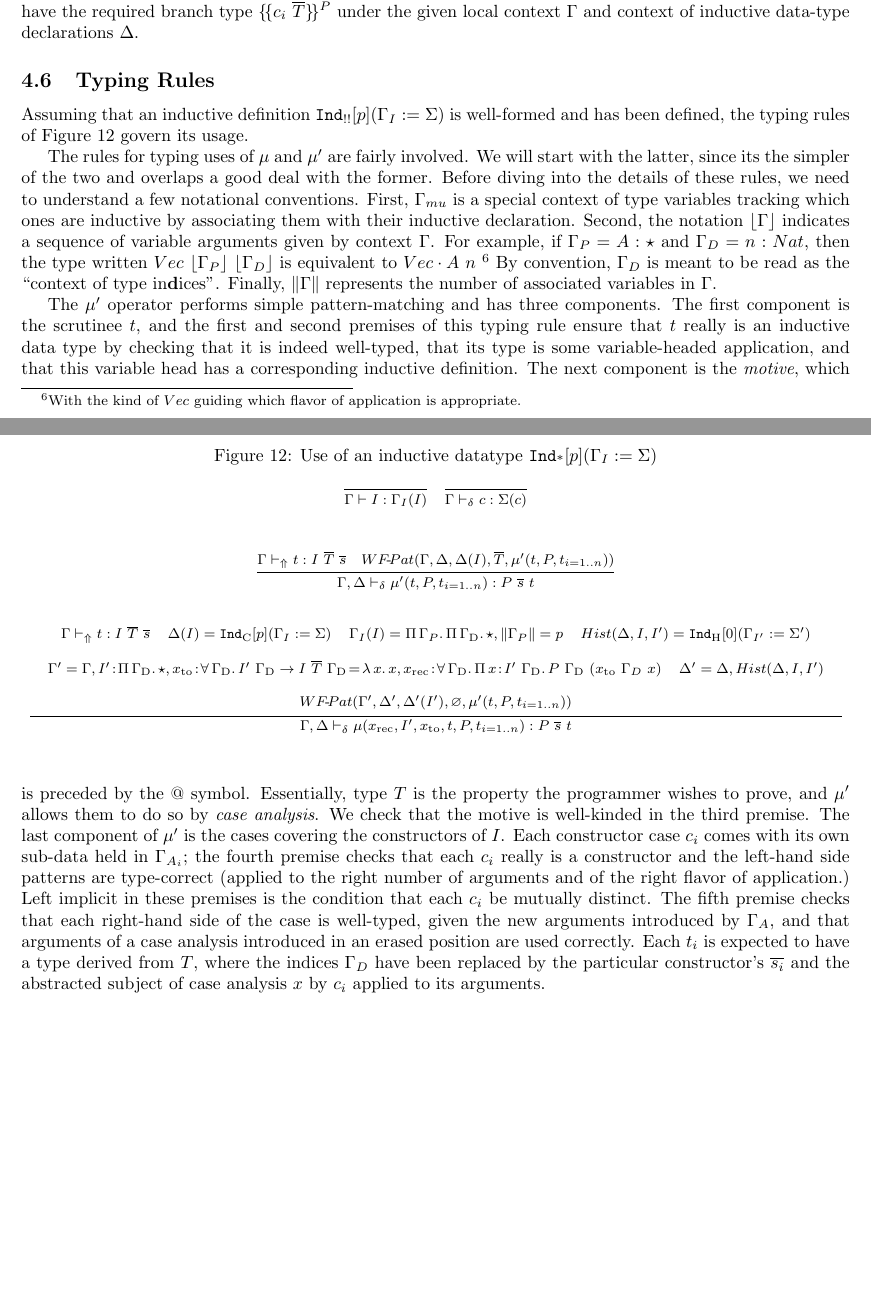
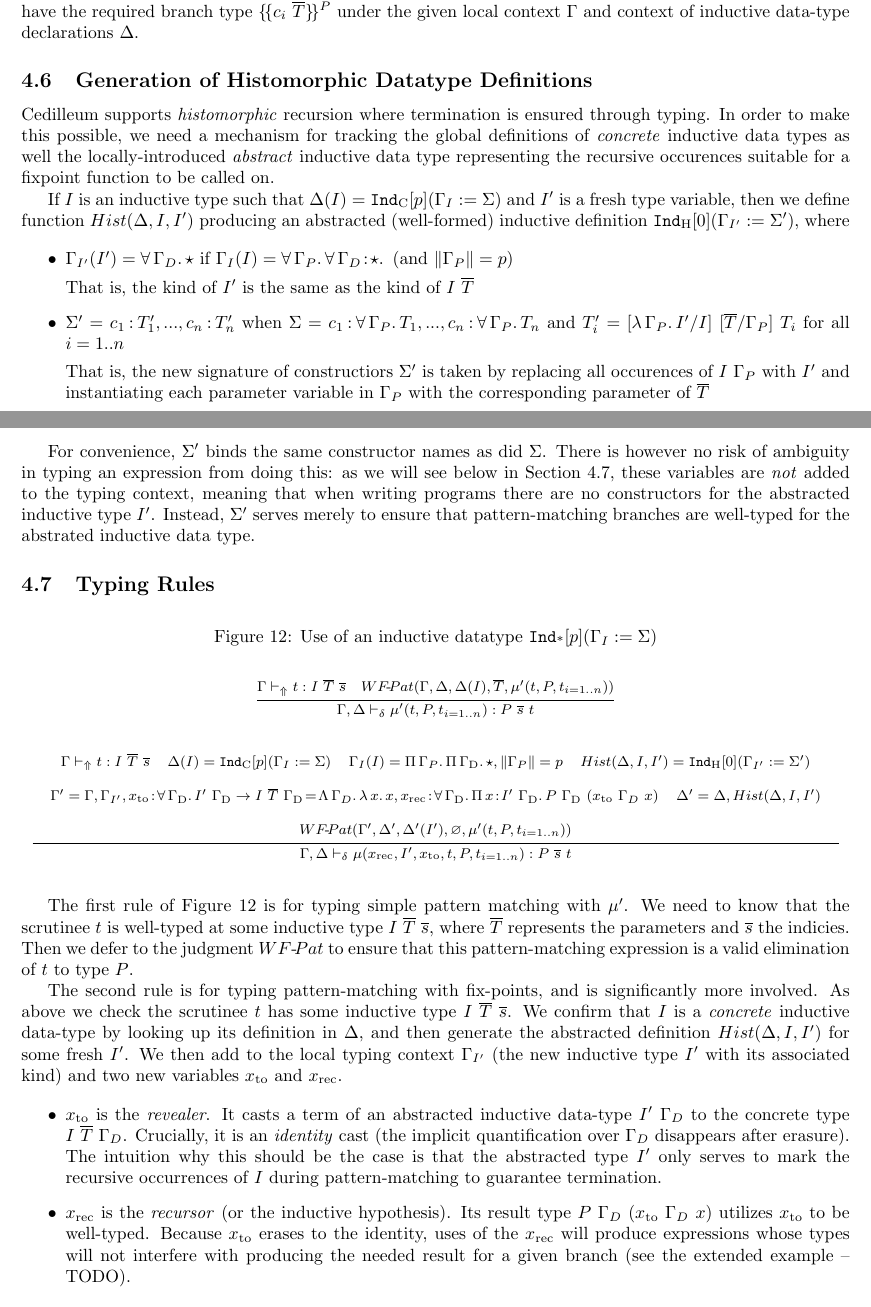
Before and after one commit to astump/cedilleum-spec, a LaTeX document (spec.tex): two parts of pages 10 and 11 of 11, joined at a grey line, cut so that both start at the same text, the shorter picture padded with empty space. Compiled offline with pdfLaTeX.

Commit message:
inductive: finish rules, brief description

```diff
--- a/spec.tex
+++ b/spec.tex
@@ -934,21 +941,49 @@ given branches $t_i$ account for each of the constructors $c_i$ of $\Sigma$ and
 have the required branch type $\llbrace c_i\ \vars{T} \rrbrace^P$ under the
 given local context $\Gamma$ and context of inductive data-type declarations $\Delta$.
 
+\subsection{Generation of Histomorphic Datatype Definitions}
+
+Cedilleum supports \textit{histomorphic} recursion where termination is ensured
+through typing. In order to make this possible, we need a mechanism for tracking
+the global definitions of \textit{concrete} inductive data types as well the
+locally-introduced \textit{abstract} inductive data type representing the
+recursive occurences suitable for a fixpoint function to be called on.
+
+If $I$ is an inductive type such that $\Delta(I) =
+\indast{C}{p}{\Gamma_I}{\Sigma}$ and $I'$ is a fresh type variable, then we
+define function $Hist(\Delta,I,I')$ producing an abstracted (well-formed)
+inductive definition $\indast{H}{0}{\Gamma_{I'}}{\Sigma'}$, where
+
+\begin{itemize}
+\item $\Gamma_{I'}(I') = \absu{\forall}{\Gamma_D}{★}$ if $\Gamma_{I}(I) =
+  \absu{\forall}{\Gamma_{P}}{\abs{\forall}{\Gamma_D}{★}}$ (and $\lenc{\Gamma_P}
+  = p$)
+
+  That is, the kind of $I'$ is the same as the kind of $I\ \vars{T}$
+\item $\Sigma' = \ann{c_1}{T'_1},...,\ann{c_n}{T'_n}$ when $\Sigma =
+  \ann{c_1}{\absu{\forall}{\Gamma_P}{T_1}},...,\ann{c_n}{\absu{\forall}{\Gamma_P}{T_n}}$ and $T'_i =
+  [\absu{\lambda}{\Gamma_P}{I'}/I]\ [\vars{T}/\Gamma_P]\ T_i$ for all $i=1..n$
+
+  That is, the new signature of constructiors $\Sigma'$ is taken by replacing
+  all occurences of $I\ \Gamma_P$ with $I'$ and instantiating each parameter
+  variable in $\Gamma_P$ with the corresponding parameter of $\vars{T}$
+\end{itemize}
+
+For convenience, $\Sigma'$ binds the same constructor names as did $\Sigma$.
+There is however no risk of ambiguity in typing an expression from doing this:
+as we will see below in Section \ref{sec:typing-rules}, these variables are
+\textit{not} added to the typing context, meaning that when writing programs
+there are no constructors for the abstracted inductive type $I'$. Instead,
+$\Sigma'$ serves merely to ensure that pattern-matching branches are well-typed
+for the abstrated inductive data type.
+
 \subsection{Typing Rules}
+\label{sec:typing-rules}
 
 \begin{figure}[h]
   \caption{Use of an inductive datatype $\indast{*}{p}{\Gamma_I}{\Sigma}$}
   \label{fig:inductive-use}
   \[ \footnotesize
-    \begin{array}{lr}
-      \infer
-      { \Gamma \vdash I : \Gamma_I(I) }
-      { }
-      &  \infer
-        { \Gamma \decdir c : \Sigma(c) }
-        { }
-    \end{array}
-  \] \par\medskip \[ \footnotesize
     \begin{array}{c}
       \infer
       { \Gamma,\Delta \decdir \mu'(t,P,t_{i=1..n}) : P\ \vars{s}\ t}
@@ -972,17 +1007,19 @@ given local context $\Gamma$ and context of inductive data-type declarations $\D
         \end{array}
         \\ \\
         \begin{array}{cc}
-          \Gamma' = \Gamma,\ann{I'}{ \absu{\Pi}{\Gamma_{\text{D}}}{★}},
+          \Gamma' = \Gamma,\Gamma_{I'},
           \ann{x_{\text{to}}}{ \absu{\forall}{\Gamma_{\text{D}}}{I'\
           \Gamma_{\text{D}} \to I\ \vars{T}\
-          \Gamma_{\text{D}}}}\!=\!\absu{\lambda}{x}{x},
+          \Gamma_{\text{D}}}}\!=\!\absu{\Lambda}{\Gamma_D}{\absu{\lambda}{x}{x}},
           \ann{x_{\text{rec}}}{\absu{\forall}{\Gamma_{\text{D}}}{\abs{\Pi}{x}{I'\
           \Gamma_{\text{D}}}{P\ \Gamma_{\text{D}}\ (x_{\text{to}}\ \Gamma_{D}\ x)}
           }}
           & \Delta' = \Delta,Hist(\Delta,I,I')
         \end{array}
         \\ \\
-        \begin{array}{c}
+        \begin{array}{cc}
+          % P' = \absu{\lambda}{\Gamma_D}{\abs{\lambda}{x}{I'\ \Gamma_D}{P\
+          % \Gamma_D\ (x_{\text{to}}\ \Gamma_D\ x)} }
           \wfpat{\Gamma',\Delta'}{\Delta'(I')}{\varnothing}{\mu'(t,P,t_{i=1..n})}
         \end{array}
       \end{array}
@@ -991,42 +1028,33 @@ given local context $\Gamma$ and context of inductive data-type declarations $\D
   \]
 \end{figure}
 
-Assuming that an inductive definition $\indast{!!}{p}{\Gamma_I}{\Sigma}$ is
-well-formed and has been defined, the typing rules of Figure
-\ref{fig:inductive-use} govern its usage.
+The first rule of Figure \ref{fig:inductive-use} is for typing simple pattern
+matching with $\mu'$. We need to know that the scrutinee $t$ is well-typed at
+some inductive type $I\ \vars{T}\ \vars{s}$, where $\vars{T}$ represents the
+parameters and $\vars{s}$ the indicies. Then we defer to the judgment
+$WF\mhyph\!Pat$ to ensure that this pattern-matching expression is a valid
+elimination of $t$ to type $P$.
 
-The rules for typing uses of $\mu$ and $\mu'$ are fairly involved. We will start
-with the latter, since its the simpler of the two and overlaps a good deal with
-the former. Before diving into the details of these rules, we need to understand
-a few notational conventions. First, $\Gamma_{mu}$ is a special context of type
-variables tracking which ones are inductive by associating them with their
-inductive declaration. Second, the notation $\lowerc{\Gamma}$ indicates a
-sequence of variable arguments given by context $\Gamma$. For example, if
-$\Gamma_P = A : ★$ and $\Gamma_D = n : Nat$, then the type written $Vec\
-\lowerc{\Gamma_P}\ \lowerc{\Gamma_D}$ is equivalent to $Vec \cdot A\ n$
-\footnote{With the kind of $Vec$ guiding which flavor of application is
-  appropriate.} By convention, $\Gamma_D$ is meant to be read as the ``context
-of type in\textbf{d}ices''. Finally, $\lenc{\Gamma}$ represents the number of
-associated variables in $\Gamma$.
+The second rule is for typing pattern-matching with fix-points, and is
+significantly more involved. As above we check the scrutinee $t$ has some
+inductive type $I\ \vars{T}\ \vars{s}$. We confirm that $I$ is a
+\textit{concrete} inductive data-type by looking up its definition in $\Delta$,
+and then generate the abstracted definition $Hist(\Delta,I,I')$ for some fresh
+$I'$. We then add to the local typing context $\Gamma_{I'}$ (the new inductive
+type $I'$ with its associated kind) and two new variables $x_{\text{to}}$ and
+$x_{\text{rec}}$.
 
-The $\mu'$ operator performs simple pattern-matching and has three components.
-The first component is the scrutinee $t$, and the first and second premises of
-this typing rule ensure that $t$ really is an inductive data type by checking
-that it is indeed well-typed, that its type is some variable-headed application,
-and that this variable head has a corresponding inductive definition. The next
-component is the \textit{motive}, which is preceded by the $@$ symbol.
-Essentially, type $T$ is the property the programmer wishes to prove, and $\mu'$
-allows them to do so by \textit{case analysis}. We check that the motive is
-well-kinded in the third premise. The last component of $\mu'$ is the cases
-covering the constructors of $I$. Each constructor case $c_i$ comes with its own
-sub-data held in $\Gamma_{A_i}$; the fourth premise checks that each $c_i$
-really is a constructor and the left-hand side patterns are type-correct
-(applied to the right number of arguments and of the right flavor of
-application.) Left implicit in these premises is the condition that each $c_i$
-be mutually distinct. The fifth premise checks that each right-hand side of the
-case is well-typed, given the new arguments introduced by $\Gamma_A$, and that
-arguments of a case analysis introduced in an erased position are used
-correctly. Each $t_i$ is expected to have a type derived from $T$, where the
-indices $\Gamma_D$ have been replaced by the particular constructor's
-$\vars{s_i}$ and the abstracted subject of case analysis $x$ by $c_i$ applied to
-its arguments.
+\begin{itemize}
+\item $x_{\text{to}}$ is the \textit{revealer}. It casts a term of an abstracted inductive
+  data-type $I'\ \Gamma_D$ to the concrete type $I\ \vars{T}\ \Gamma_D$.
+  Crucially, it is an \textit{identity} cast (the implicit quantification over
+  $\Gamma_D$ disappears after erasure). The intuition why this should be
+  the case is that the abstracted type $I'$ only serves to mark the recursive
+  occurrences of $I$ during pattern-matching to guarantee termination.
+\item $x_{\text{rec}}$ is the \textit{recursor} (or the inductive hypothesis).
+  Its result type $P\ \Gamma_D\ (x_{\text{to}}\ \Gamma_D\ x)$ utilizes
+  $x_{\text{to}}$ to be well-typed. Because $x_{\text{to}}$ erases to the
+  identity, uses of the $x_{\text{rec}}$ will produce expressions whose types
+  will not interfere with producing the needed result for a given branch (see
+  the extended example -- TODO).
+\end{itemize}
```
Also changed, not shown: spec.pdf, spec.tex (63 more changed lines).
